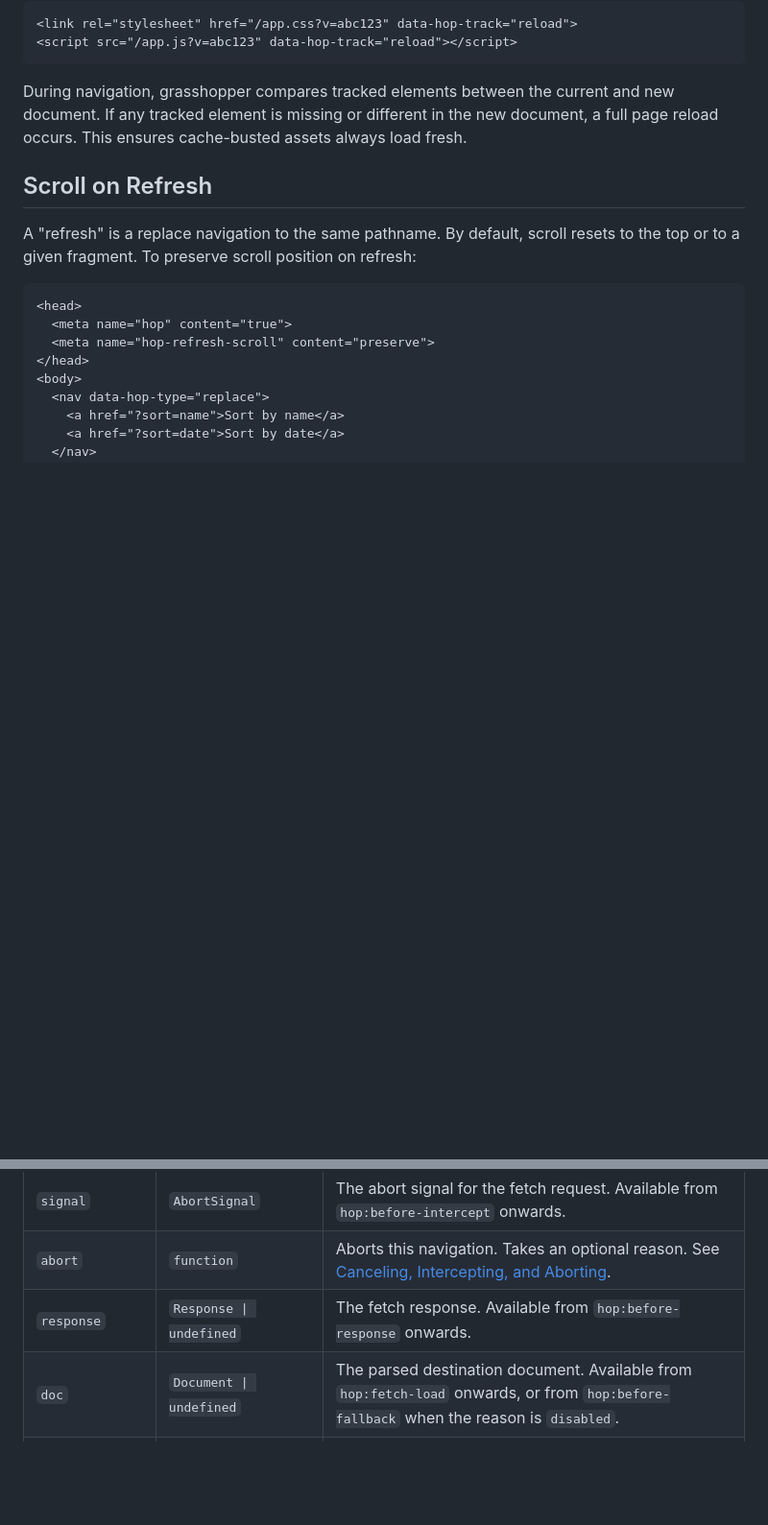
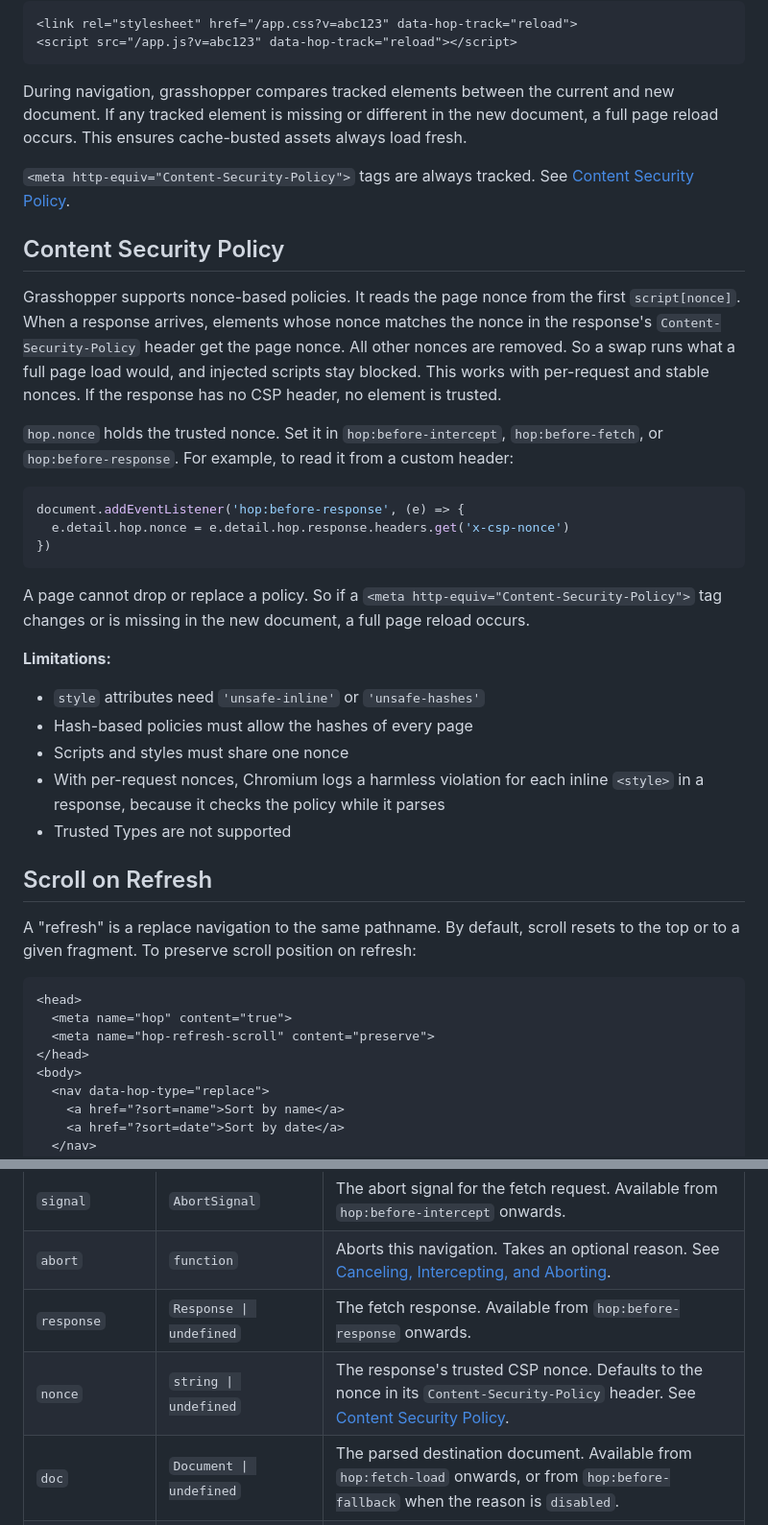
Before and after one commit to domchristie/grasshopper, a Markdown page: README.md, 2 parts joined by grey strips. Shown at 96% size. Drawn GitHub-style; blank space fills up the shorter version.

Commit message:
Document CSP support

````diff
--- a/README.md
+++ b/README.md
@@ -69,6 +69,29 @@ Add `data-hop-track="reload"` to elements (typically stylesheets or scripts) tha
 ```
 
 During navigation, grasshopper compares tracked elements between the current and new document. If any tracked element is missing or different in the new document, a full page reload occurs. This ensures cache-busted assets always load fresh.
+
+`<meta http-equiv="Content-Security-Policy">` tags are always tracked. See [Content Security Policy](#content-security-policy).
+
+## Content Security Policy
+
+Grasshopper supports nonce-based policies. It reads the page nonce from the first `script[nonce]`. When a response arrives, elements whose nonce matches the nonce in the response's `Content-Security-Policy` header get the page nonce. All other nonces are removed. So a swap runs what a full page load would, and injected scripts stay blocked. This works with per-request and stable nonces. If the response has no CSP header, no element is trusted.
+
+`hop.nonce` holds the trusted nonce. Set it in `hop:before-intercept`, `hop:before-fetch`, or `hop:before-response`. For example, to read it from a custom header:
+
+```js
+document.addEventListener('hop:before-response', (e) => {
+  e.detail.hop.nonce = e.detail.hop.response.headers.get('x-csp-nonce')
+})
+```
+
+A page cannot drop or replace a policy. So if a `<meta http-equiv="Content-Security-Policy">` tag changes or is missing in the new document, a full page reload occurs.
+
+**Limitations:**
+- `style` attributes need `'unsafe-inline'` or `'unsafe-hashes'`
+- Hash-based policies must allow the hashes of every page
+- Scripts and styles must share one nonce
+- With per-request nonces, Chromium logs a harmless violation for each inline `<style>` in a response, because it checks the policy while it parses
+- Trusted Types are not supported
 
 ## Scroll on Refresh
 
@@ -304,6 +327,7 @@ The `hop` object is available via `e.detail.hop` in all events. It is also passe
 | `signal` | `AbortSignal` | The abort signal for the fetch request. Available from `hop:before-intercept` onwards. |
 | `abort` | `function` | Aborts this navigation. Takes an optional reason. See [Canceling, Intercepting, and Aborting](#canceling-intercepting-and-aborting). |
 | `response` | `Response \| undefined` | The fetch response. Available from `hop:before-response` onwards. |
+| `nonce` | `string \| undefined` | The response's trusted CSP nonce. Defaults to the nonce in its `Content-Security-Policy` header. See [Content Security Policy](#content-security-policy). |
 | `doc` | `Document \| undefined` | The parsed destination document. Available from `hop:fetch-load` onwards, or from `hop:before-fallback` when the reason is `disabled`. |
 | `navEvent` | `NavigateEvent` | The underlying [NavigateEvent](https://developer.mozilla.org/en-US/docs/Web/API/NavigateEvent). |
 
````
